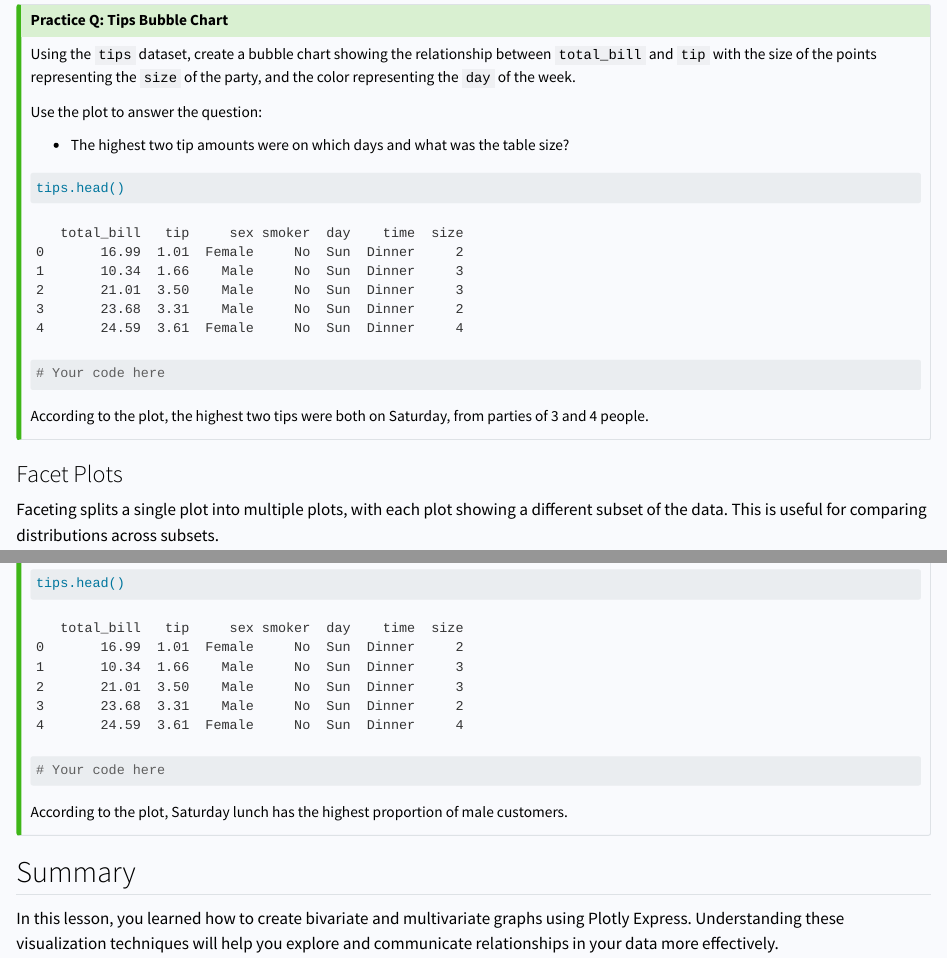
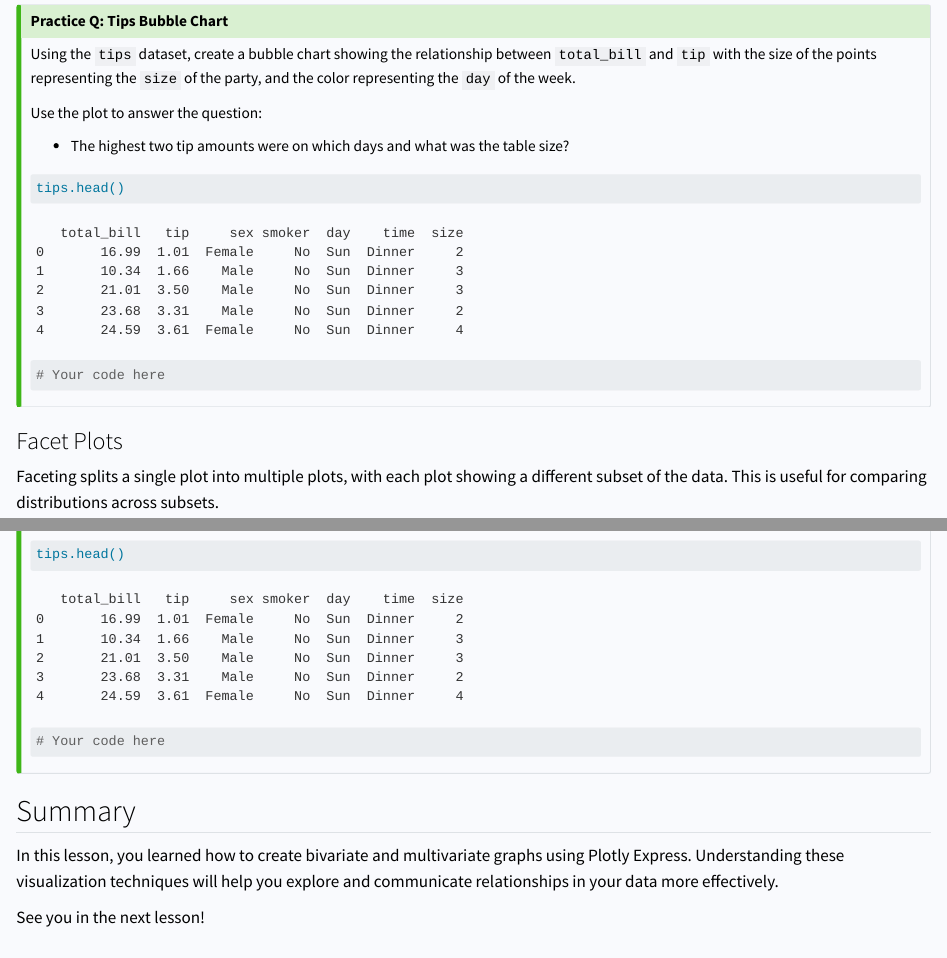
Before and after one commit to the-graph-courses/idap_book, a Quarto document (p_data_on_display_multivariate.qmd): the page in a window 1100 px wide, from 5010 px down before the commit and from 5890 px down after it, so that both start at the same text, and a second part further down, joined at a grey line. Rendered offline with R 4.5, knitr and Pandoc in place of Quarto, with nearby package versions; some code elsewhere in the file could not run offline; long lines of code are wrapped.

Commit message:
fix multivariate question

````diff
--- a/p_data_on_display_multivariate.qmd
+++ b/p_data_on_display_multivariate.qmd
@@ -575,7 +575,6 @@ px.scatter(
 )
 ```
 
-According to the plot, the highest two tips were both on Saturday, from parties of 3 and 4 people.
 :::
 
 ### Facet Plots
@@ -651,7 +650,6 @@ px.histogram(
 )
 ```
 
-According to the plot, Saturday lunch has the highest proportion of male customers.
 :::
 
 ## Summary
````
Also changed, not shown: docs/search.json, p_data_on_display_multivariate.qmd (4 more changed lines), 1 other file.
